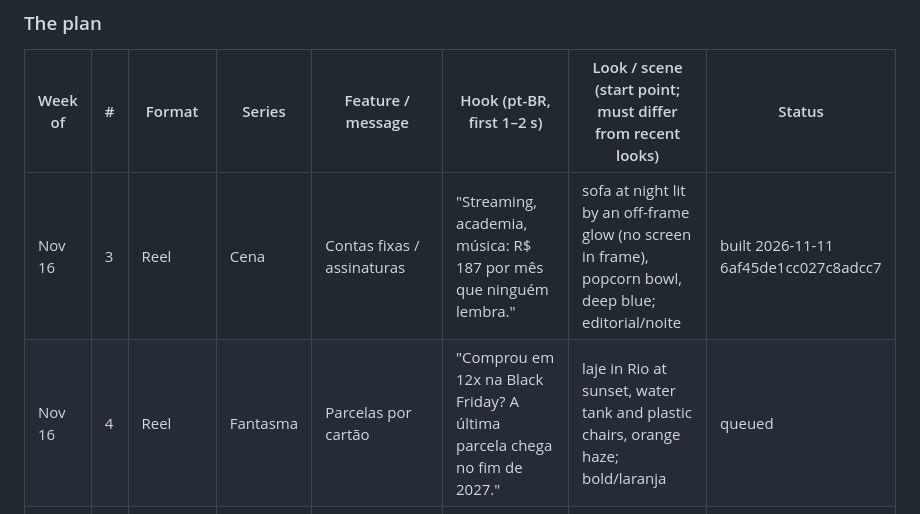
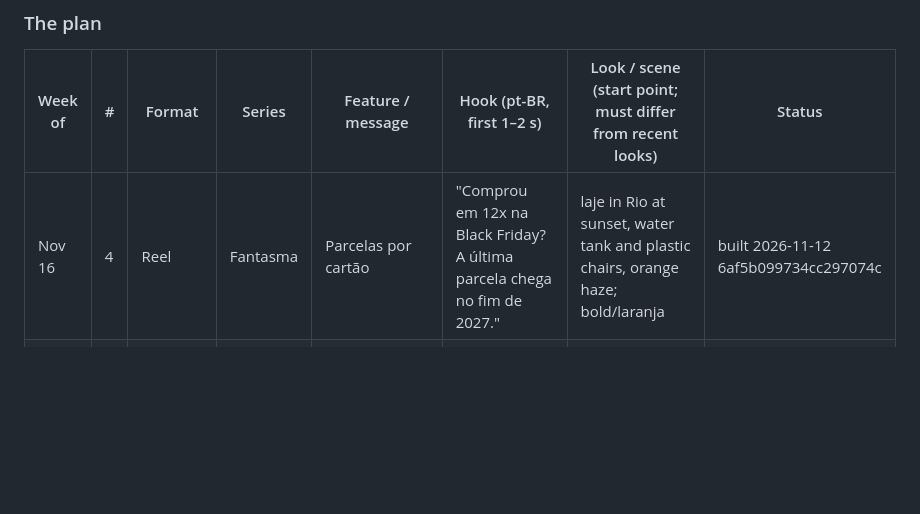
Before and after one commit to 12fdk/meugrana.12f.dk, a Markdown page: marketing.md, the part around one of its changes. Rendered like a GitHub page; blank space fills up the shorter version.

Commit message:
marketing.md: build Nov 16 #4 (6af5b099), §7 NO-DATA rows, prune published 6af45de1

```diff
--- a/marketing.md
+++ b/marketing.md
@@ -344,8 +344,7 @@ angle), Dia dos Namorados (June 12 — the next plan), Imposto de Renda season
 
 | Week of | # | Format | Series | Feature / message | Hook (pt-BR, first 1–2 s) | Look / scene (start point; must differ from recent looks) | Status |
 |---|---|---|---|---|---|---|---|
-| Nov 16 | 3 | Reel | Cena | Contas fixas / assinaturas | "Streaming, academia, música: R$ 187 por mês que ninguém lembra." | sofa at night lit by an off-frame glow (no screen in frame), popcorn bowl, deep blue; editorial/noite | built 2026-11-11 6af45de1cc027c8adcc7 |
-| Nov 16 | 4 | Reel | Fantasma | Parcelas por cartão | "Comprou em 12x na Black Friday? A última parcela chega no fim de 2027." | laje in Rio at sunset, water tank and plastic chairs, orange haze; bold/laranja | queued |
+| Nov 16 | 4 | Reel | Fantasma | Parcelas por cartão | "Comprou em 12x na Black Friday? A última parcela chega no fim de 2027." | laje in Rio at sunset, water tank and plastic chairs, orange haze; bold/laranja | built 2026-11-12 6af5b099734cc297074c |
 | Nov 16 | 5 | Carousel | Qual fatura? | Fechamento | "Seu cartão fecha antes ou depois do dia 27? Isso muda a fatura da Black Friday." | two blank cards on a yellow plastic table, beer-crate stools, night flash | queued |
 | Nov 23 | 1 | Reel | Placar | Projeção | "Black Friday é sexta. Sua fatura de dezembro já começa em R$ 1.380 — antes de comprar." (publish by Nov 26) | empty mall car park at 6am, concrete, sodium lamps fading to dawn; bold/verde | queued |
 | Nov 23 | 2 | Reel | No app | Comprovante | "Comprou na Black Friday? Compartilha o comprovante e o lançamento abre preenchido." | real footage (Transações) + mall entrance at night with bags (no faces), magenta; clean/jade | queued |
```
Also changed, not shown: other parts of marketing.md (+6 -51 lines).
